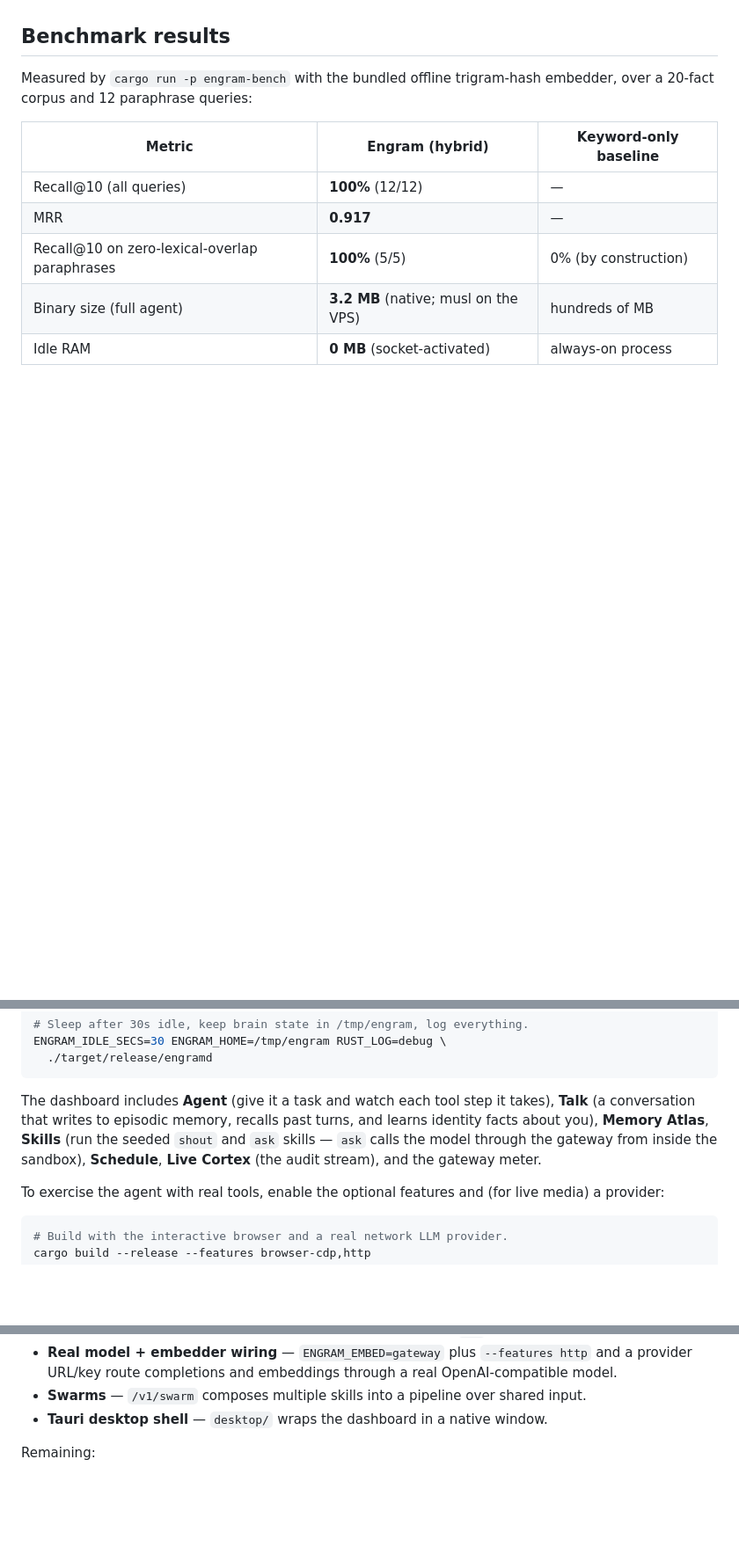
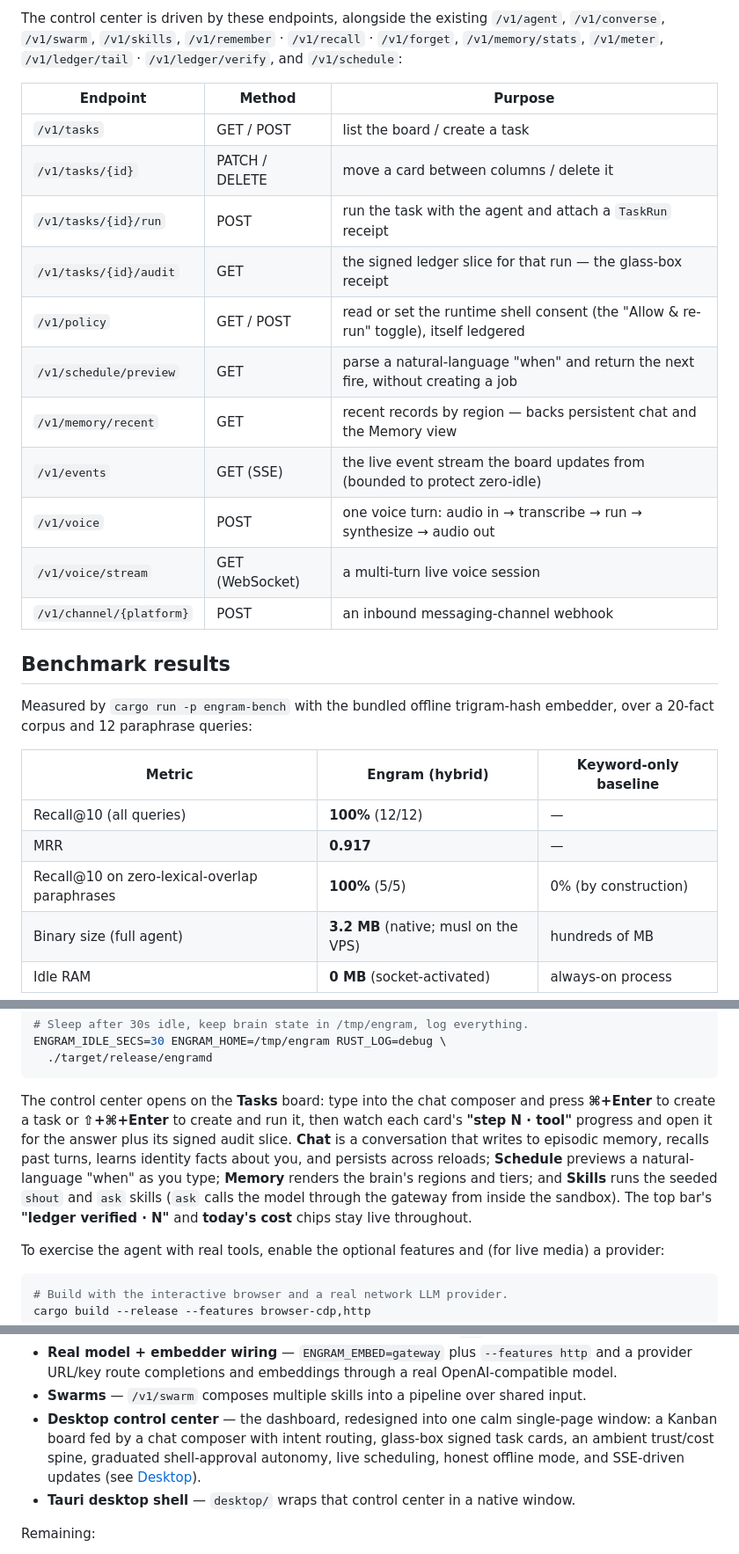
Before and after one commit to radotsvetkov/engram, a Markdown page: README.md, 3 parts joined by grey strips. Shown at 88% size. Drawn GitHub-style; blank space fills up the shorter version.

Commit message:
Document the desktop control center in the README
Adds a Desktop section covering the redesigned single-page control center: the Kanban
board, chat-composer intent routing, glass-box signed task cards, the trust+cost spine,
graduated shell-approval autonomy, live scheduling, honest offline mode, and SSE live
updates -- with a table of the new endpoints (/v1/tasks*, /v1/policy, /v1/schedule/
preview, /v1/memory/recent, /v1/events, /v1/voice*, /v1/channel/*). Refreshes the
dashboard descriptions and the vs-existing agents comparison (one coherent control center with
glass-box cards vs. existing tools's split CLI + chat-app + admin-dashboard).

````diff
--- a/README.md
+++ b/README.md
@@ -69,3 +83,18 @@ The security edges here are what a bolted-on tool loop cannot retrofit:
+The control center is driven by these endpoints, alongside the existing `/v1/agent`, `/v1/converse`, `/v1/swarm`, `/v1/skills`, `/v1/remember` · `/v1/recall` · `/v1/forget`, `/v1/memory/stats`, `/v1/meter`, `/v1/ledger/tail` · `/v1/ledger/verify`, and `/v1/schedule`:
+
+| Endpoint | Method | Purpose |
+|---|---|---|
+| `/v1/tasks` | GET / POST | list the board / create a task |
+| `/v1/tasks/{id}` | PATCH / DELETE | move a card between columns / delete it |
+| `/v1/tasks/{id}/run` | POST | run the task with the agent and attach a `TaskRun` receipt |
+| `/v1/tasks/{id}/audit` | GET | the signed ledger slice for that run — the glass-box receipt |
+| `/v1/policy` | GET / POST | read or set the runtime shell consent (the "Allow & re-run" toggle), itself ledgered |
+| `/v1/schedule/preview` | GET | parse a natural-language "when" and return the next fire, without creating a job |
+| `/v1/memory/recent` | GET | recent records by region — backs persistent chat and the Memory view |
+| `/v1/events` | GET (SSE) | the live event stream the board updates from (bounded to protect zero-idle) |
+| `/v1/voice` | POST | one voice turn: audio in → transcribe → run → synthesize → audio out |
+| `/v1/voice/stream` | GET (WebSocket) | a multi-turn live voice session |
+| `/v1/channel/{platform}` | POST | an inbound messaging-channel webhook |
 
 ## Benchmark results
 
@@ -179,11 +209,15 @@ ENGRAM_IDLE_SECS=30 ENGRAM_HOME=/tmp/engram RUST_LOG=debug \
   ./target/release/engramd
 ```
 
-The dashboard includes **Agent** (give it a task and watch each tool step it takes),
-**Talk** (a conversation that writes to episodic memory, recalls past turns, and learns
-identity facts about you), **Memory Atlas**, **Skills** (run the seeded `shout` and `ask`
-skills — `ask` calls the model through the gateway from inside the sandbox), **Schedule**,
-**Live Cortex** (the audit stream), and the gateway meter.
+The control center opens on the **Tasks** board: type into the chat composer and press
+**⌘+Enter** to create a task or **⇧+⌘+Enter** to create and run it, then watch each card's
+**"step N · tool"** progress and open it for the answer plus its signed audit slice.
+**Chat** is a conversation that writes to episodic memory, recalls past turns, learns
+identity facts about you, and persists across reloads; **Schedule** previews a
+natural-language "when" as you type; **Memory** renders the brain's regions and tiers; and
+**Skills** runs the seeded `shout` and `ask` skills (`ask` calls the model through the
+gateway from inside the sandbox). The top bar's **"ledger verified · N"** and **today's
+cost** chips stay live throughout.
 
 To exercise the agent with real tools, enable the optional features and (for live media)
 a provider:
@@ -253,7 +287,11 @@ in place. Delivered since the initial v0.1:
 - **Real model + embedder wiring** — `ENGRAM_EMBED=gateway` plus `--features http` and a
   provider URL/key route completions and embeddings through a real OpenAI-compatible model.
 - **Swarms** — `/v1/swarm` composes multiple skills into a pipeline over shared input.
-- **Tauri desktop shell** — `desktop/` wraps the dashboard in a native window.
+- **Desktop control center** — the dashboard, redesigned into one calm single-page window:
+  a Kanban board fed by a chat composer with intent routing, glass-box signed task cards,
+  an ambient trust/cost spine, graduated shell-approval autonomy, live scheduling, honest
+  offline mode, and SSE-driven updates (see [Desktop](#desktop)).
+- **Tauri desktop shell** — `desktop/` wraps that control center in a native window.
 
 Remaining:
 
````
Also changed, not shown: other parts of README.md (+17 -2 lines).
